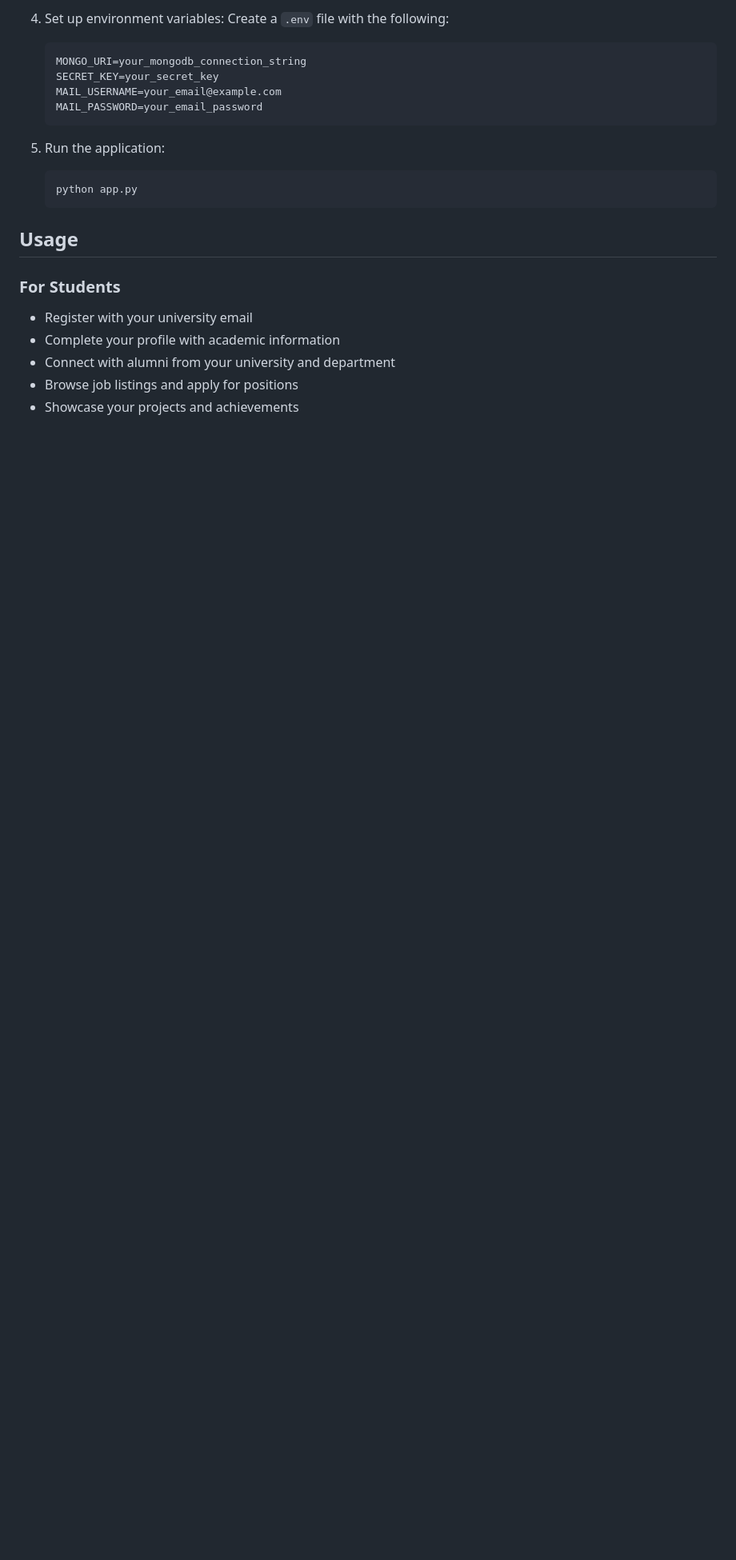
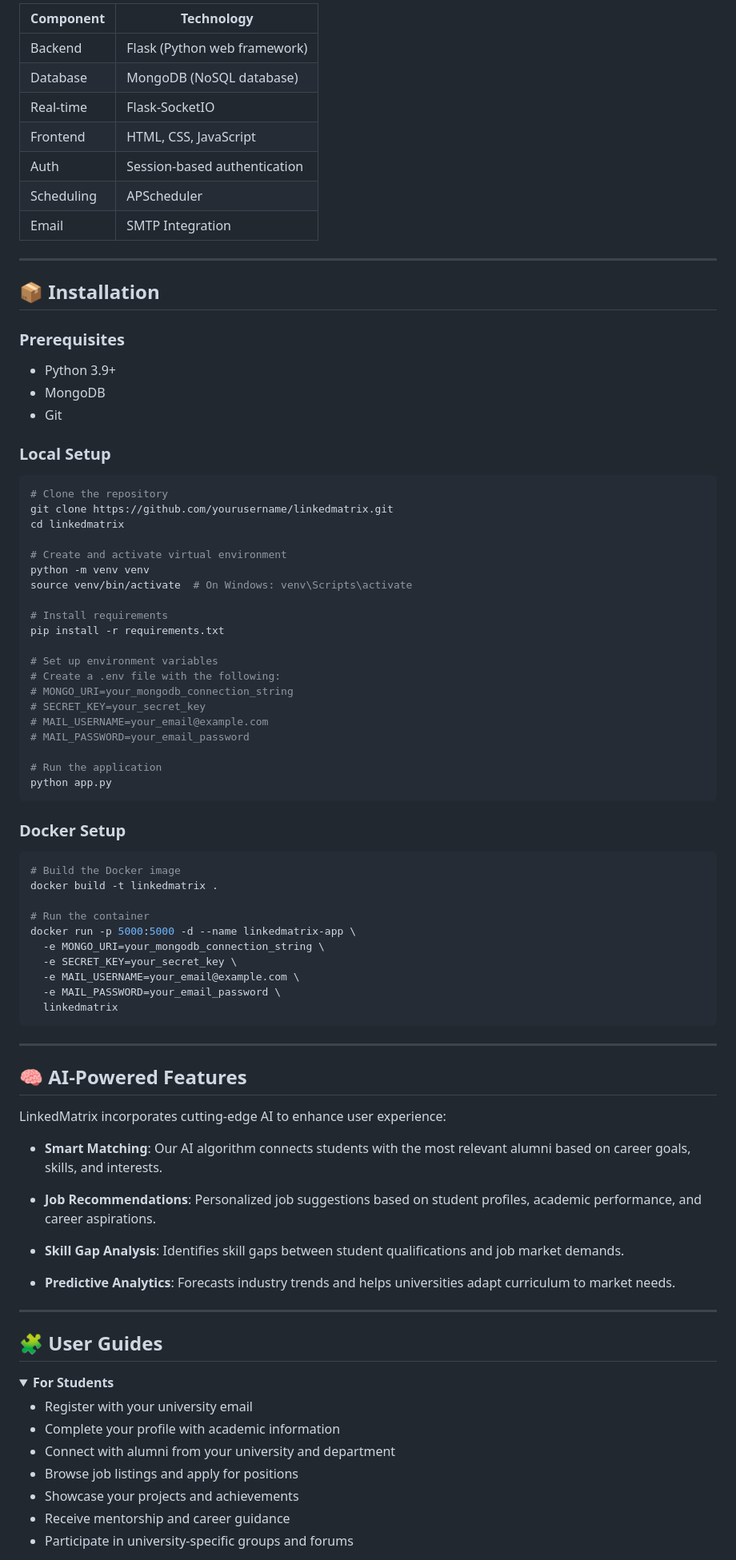
Before and after one commit to ManaS066/LinkedMatrix, a Markdown page: README.md, the part around one of its changes. Shown at 80% size. Drawn GitHub-style; folded sections open; blank space fills up the shorter version.

````diff
--- a/README.md
+++ b/README.md
@@ -67,24 +82,90 @@ The LinkedMatrix platform bridges the gap between academia and industry by creat
 
-4. Set up environment variables:
-   Create a `.env` file with the following:
-   ```
-   MONGO_URI=your_mongodb_connection_string
-   SECRET_KEY=your_secret_key
-   MAIL_USERNAME=your_email@example.com
-   MAIL_PASSWORD=your_email_password
-   ```
+| Component | Technology |
+|-----------|------------|
+| Backend   | Flask (Python web framework) |
+| Database  | MongoDB (NoSQL database) |
+| Real-time | Flask-SocketIO |
+| Frontend  | HTML, CSS, JavaScript |
+| Auth      | Session-based authentication |
+| Scheduling| APScheduler |
+| Email     | SMTP Integration |
 
-5. Run the application:
-   ```
-   python app.py
-   ```
+---
 
-## Usage
+## 📦 Installation
 
-### For Students
+### Prerequisites
+- Python 3.9+
+- MongoDB
+- Git
+
+### Local Setup
+
+```bash
+# Clone the repository
+git clone https://github.com/yourusername/linkedmatrix.git
+cd linkedmatrix
+
+# Create and activate virtual environment
+python -m venv venv
+source venv/bin/activate  # On Windows: venv\Scripts\activate
+
+# Install requirements
+pip install -r requirements.txt
+
+# Set up environment variables
+# Create a .env file with the following:
+# MONGO_URI=your_mongodb_connection_string
+# SECRET_KEY=your_secret_key
+# MAIL_USERNAME=your_email@example.com
+# MAIL_PASSWORD=your_email_password
+
+# Run the application
+python app.py
+```
+
+### Docker Setup
+
+```bash
+# Build the Docker image
+docker build -t linkedmatrix .
+
+# Run the container
+docker run -p 5000:5000 -d --name linkedmatrix-app \
+  -e MONGO_URI=your_mongodb_connection_string \
+  -e SECRET_KEY=your_secret_key \
+  -e MAIL_USERNAME=your_email@example.com \
+  -e MAIL_PASSWORD=your_email_password \
+  linkedmatrix
+```
+
+---
+
+## 🧠 AI-Powered Features
+
+LinkedMatrix incorporates cutting-edge AI to enhance user experience:
+
+- **Smart Matching**: Our AI algorithm connects students with the most relevant alumni based on career goals, skills, and interests.
+
+- **Job Recommendations**: Personalized job suggestions based on student profiles, academic performance, and career aspirations.
+
+- **Skill Gap Analysis**: Identifies skill gaps between student qualifications and job market demands.
+
+- **Predictive Analytics**: Forecasts industry trends and helps universities adapt curriculum to market needs.
+
+---
+
+## 🧩 User Guides
+
+<details>
+<summary><b>For Students</b></summary>
+
 - Register with your university email
 - Complete your profile with academic information
 - Connect with alumni from your university and department
 - Browse job listings and apply for positions
 - Showcase your projects and achievements
+- Receive mentorship and career guidance
+- Participate in university-specific groups and forums
+</details>
 
````
Also changed, not shown: other parts of README.md (+123 -59 lines).
